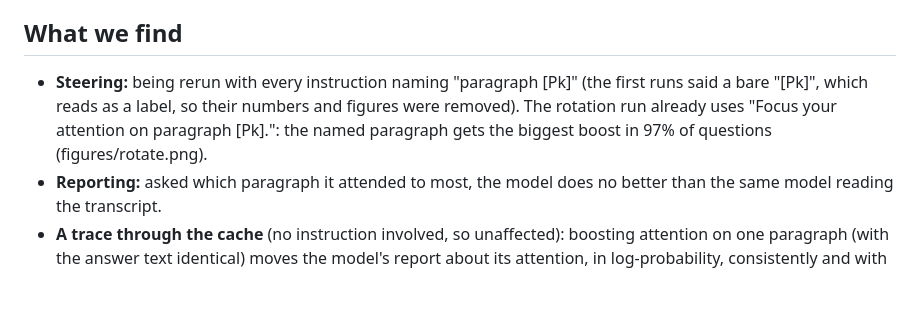
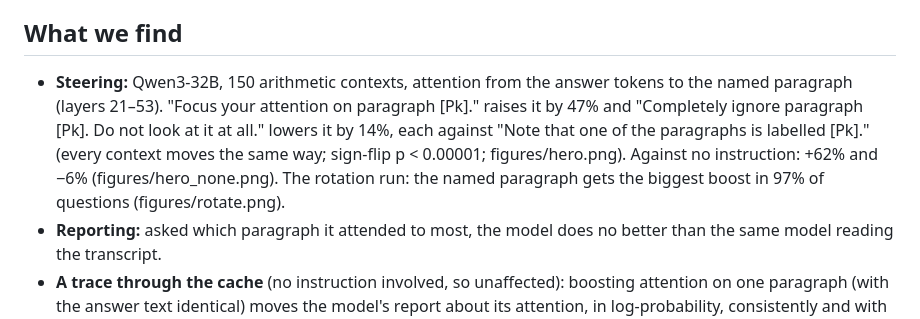
Before and after one commit to SauersML/attention_introspection, a Markdown page: README.md, the part around the change. Rendered like a GitHub page; blank space fills up the shorter version.

Commit message:
Hero figure from the dose run: focus / completely ignore vs mention and vs none, sign-flip p

```diff
--- a/README.md
+++ b/README.md
@@ -7,7 +7,7 @@ Can a language model see and steer its own attention? Experiments on Qwen3-32B (
 Each prompt has four short Wikipedia paragraphs labelled [P1]..[P4] and an unrelated arithmetic question. Attention is read from the model directly: how much of the answer tokens' attention lands on each paragraph (averaged over heads and a middle band of layers).
 
 ## What we find
-- **Steering:** being rerun with every instruction naming "paragraph [Pk]" (the first runs said a bare "[Pk]", which reads as a label, so their numbers and figures were removed). The rotation run already uses "Focus your attention on paragraph [Pk].": the named paragraph gets the biggest boost in 97% of questions (figures/rotate.png).
+- **Steering:** Qwen3-32B, 150 arithmetic contexts, attention from the answer tokens to the named paragraph (layers 21–53). "Focus your attention on paragraph [Pk]." raises it by 47% and "Completely ignore paragraph [Pk]. Do not look at it at all." lowers it by 14%, each against "Note that one of the paragraphs is labelled [Pk]." (every context moves the same way; sign-flip p < 0.00001; figures/hero.png). Against no instruction: +62% and −6% (figures/hero_none.png). The rotation run: the named paragraph gets the biggest boost in 97% of questions (figures/rotate.png).
 - **Reporting:** asked which paragraph it attended to most, the model does no better than the same model reading the transcript.
 - **A trace through the cache** (no instruction involved, so unaffected): boosting attention on one paragraph (with the answer text identical) moves the model's report about its attention, in log-probability, consistently and with dose. The sign is negative: it becomes less likely to name the boosted paragraph. A sham boost on non-paragraph text gives no such shift (figures/trace3.png).
 
```
Also changed, not shown: figures/hero.jpg (added), figures/hero.png (added), figures/hero_none.jpg (added), figures/hero_none.png (added), 1 other file.
